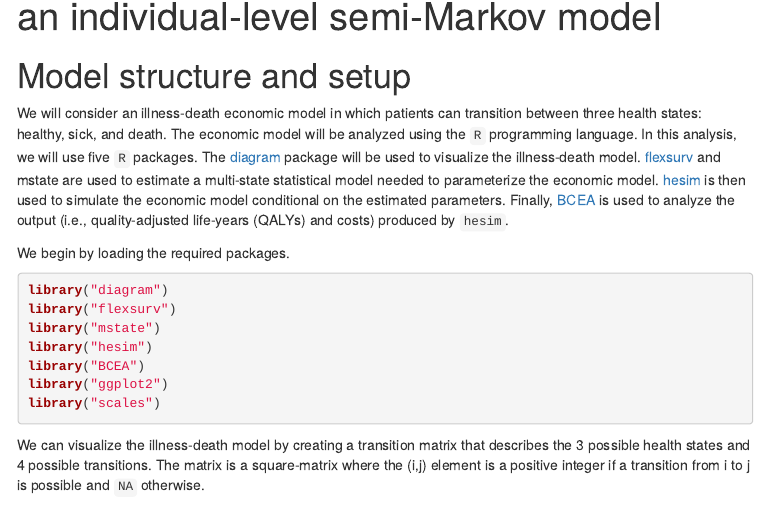
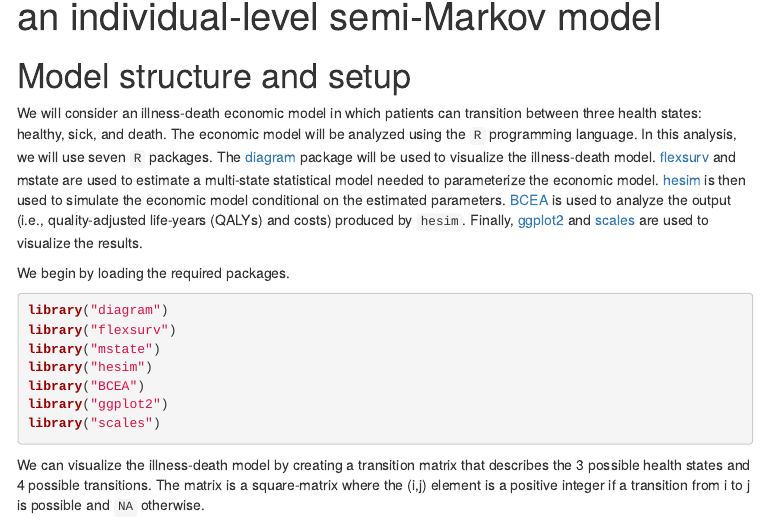
Before and after one commit to InnovationValueInitiative/modern-software-HTA, an R Markdown document (example.Rmd): the page in a window 1100 px wide, from 70 px down. The pictures show the output file example.html that the author committed with the source, opened offline; menus at the side of the page are left out.

Commit message:
Add descriptions of ggplot2 and scales packages

```diff
--- a/example.Rmd
+++ b/example.Rmd
@@ -10,7 +10,7 @@ output:
 ---
 
 # Model structure and setup
-We will consider an illness-death economic model in which patients can transition between three health states: healthy, sick, and death. The economic model will be analyzed using the `R` programming language. In this analysis, we will use five `R` packages. The [diagram](https://cran.r-project.org/web/packages/diagram/index.html) package will be used to visualize the illness-death model. [flexsurv](https://cran.r-project.org/web/packages/flexsurv/index.html) and mstate are used to estimate a multi-state statistical model needed to parameterize the economic model. [hesim](https://innovationvalueinitiative.github.io/hesim/) is then used to simulate the economic model conditional on the estimated parameters. Finally, [BCEA](https://sites.google.com/a/statistica.it/gianluca/bcea) is used to analyze the output (i.e., quality-adjusted life-years (QALYs) and costs) produced by `hesim`.
+We will consider an illness-death economic model in which patients can transition between three health states: healthy, sick, and death. The economic model will be analyzed using the `R` programming language. In this analysis, we will use seven `R` packages. The [diagram](https://cran.r-project.org/web/packages/diagram/index.html) package will be used to visualize the illness-death model. [flexsurv](https://cran.r-project.org/web/packages/flexsurv/index.html) and mstate are used to estimate a multi-state statistical model needed to parameterize the economic model. [hesim](https://innovationvalueinitiative.github.io/hesim/) is then used to simulate the economic model conditional on the estimated parameters. [BCEA](https://sites.google.com/a/statistica.it/gianluca/bcea) is used to analyze the output (i.e., quality-adjusted life-years (QALYs) and costs) produced by `hesim`. Finally, [ggplot2](https://ggplot2.tidyverse.org/) and [scales](https://scales.r-lib.org/) are used to visualize the results.
 
 We begin by loading the required packages.
 
```
Also changed, not shown: example.html.
